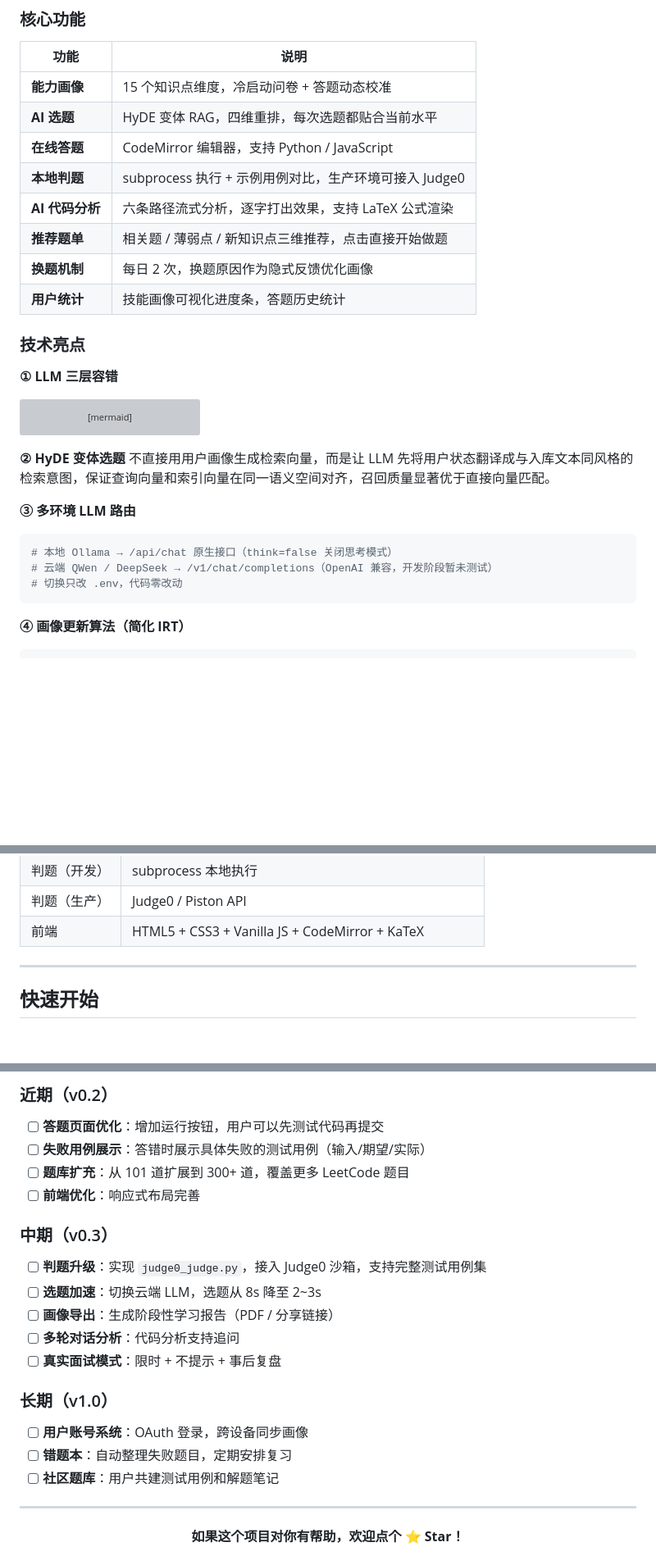
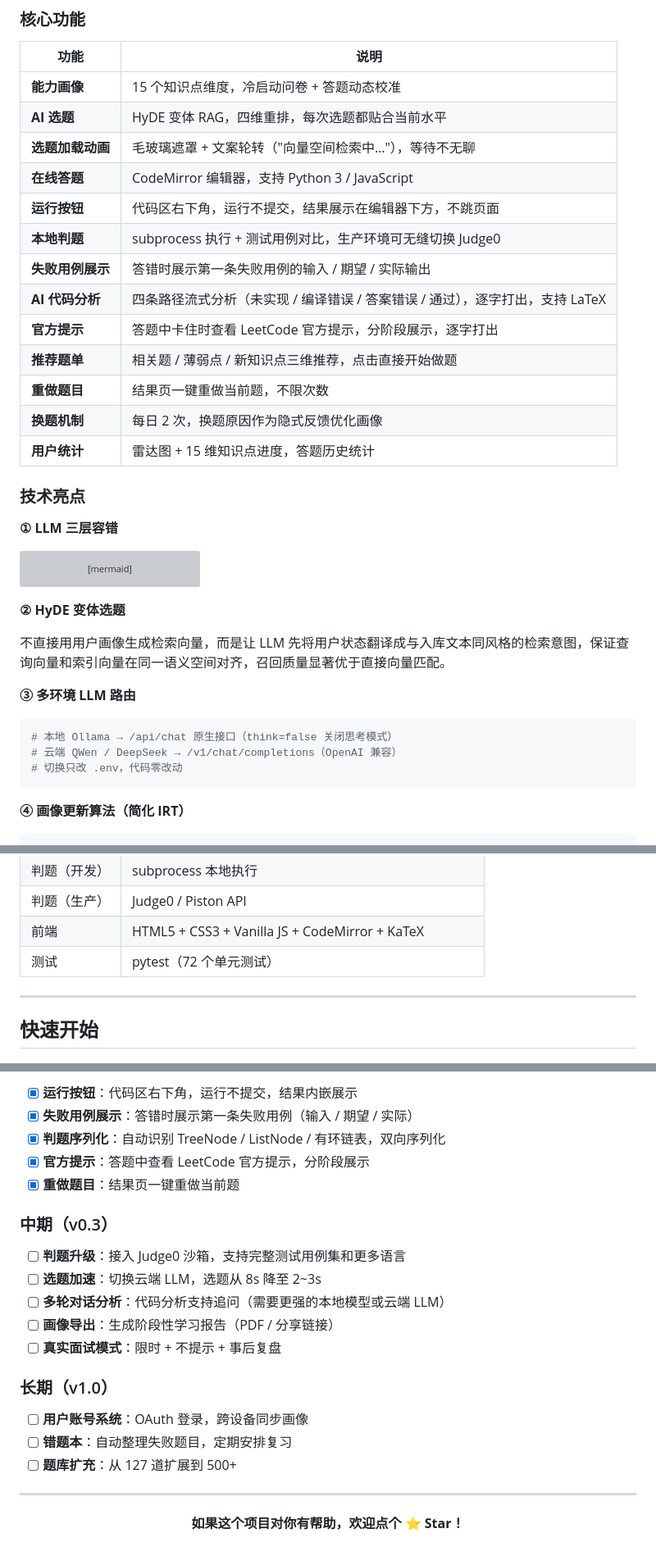
Before and after one commit to techfs2026/ai-algo-interview-backend, a Markdown page: README.md, 3 parts joined by grey strips. Shown at 82% size. Rendered like a GitHub page; blank space fills up the shorter version; grey boxes are pictures that could not be loaded.

````diff
--- a/README.md
+++ b/README.md
@@ -127,12 +127,17 @@ HyDE 变体"]
 |------|------|
 | **能力画像** | 15 个知识点维度，冷启动问卷 + 答题动态校准 |
 | **AI 选题** | HyDE 变体 RAG，四维重排，每次选题都贴合当前水平 |
-| **在线答题** | CodeMirror 编辑器，支持 Python / JavaScript |
-| **本地判题** | subprocess 执行 + 示例用例对比，生产环境可接入 Judge0 |
-| **AI 代码分析** | 六条路径流式分析，逐字打出效果，支持 LaTeX 公式渲染 |
+| **选题加载动画** | 毛玻璃遮罩 + 文案轮转（"向量空间检索中…"），等待不无聊 |
+| **在线答题** | CodeMirror 编辑器，支持 Python 3 / JavaScript |
+| **运行按钮** | 代码区右下角，运行不提交，结果展示在编辑器下方，不跳页面 |
+| **本地判题** | subprocess 执行 + 测试用例对比，生产环境可无缝切换 Judge0 |
+| **失败用例展示** | 答错时展示第一条失败用例的输入 / 期望 / 实际输出 |
+| **AI 代码分析** | 四条路径流式分析（未实现 / 编译错误 / 答案错误 / 通过），逐字打出，支持 LaTeX |
+| **官方提示** | 答题中卡住时查看 LeetCode 官方提示，分阶段展示，逐字打出 |
 | **推荐题单** | 相关题 / 薄弱点 / 新知识点三维推荐，点击直接开始做题 |
+| **重做题目** | 结果页一键重做当前题，不限次数 |
 | **换题机制** | 每日 2 次，换题原因作为隐式反馈优化画像 |
-| **用户统计** | 技能画像可视化进度条，答题历史统计 |
+| **用户统计** | 雷达图 + 15 维知识点进度，答题历史统计 |
 
 ### 技术亮点
 
@@ -167,12 +172,13 @@ JSON提取 / 类型强转"]
 ```
 
 **② HyDE 变体选题**
+
 不直接用用户画像生成检索向量，而是让 LLM 先将用户状态翻译成与入库文本同风格的检索意图，保证查询向量和索引向量在同一语义空间对齐，召回质量显著优于直接向量匹配。
 
 **③ 多环境 LLM 路由**
 ```bash
 # 本地 Ollama → /api/chat 原生接口（think=false 关闭思考模式）
-# 云端 QWen / DeepSeek → /v1/chat/completions（OpenAI 兼容，开发阶段暂未测试）
+# 云端 QWen / DeepSeek → /v1/chat/completions（OpenAI 兼容）
 # 切换只改 .env，代码零改动
 ```
 
@@ -231,6 +254,7 @@ judge/
 | 判题（开发）| subprocess 本地执行 |
 | 判题（生产）| Judge0 / Piston API |
 | 前端 | HTML5 + CSS3 + Vanilla JS + CodeMirror + KaTeX |
+| 测试 | pytest（72 个单元测试）|
 
 ---
 
@@ -399,24 +416,23 @@ python scripts/build_vector_index/gen_test_cases.py
 
-### 近期（v0.2）
-
-- [ ] **答题页面优化**：增加运行按钮，用户可以先测试代码再提交
-- [ ] **失败用例展示**：答错时展示具体失败的测试用例（输入/期望/实际）
-- [ ] **题库扩充**：从 101 道扩展到 300+ 道，覆盖更多 LeetCode 题目
-- [ ] **前端优化**：响应式布局完善
+- [x] **运行按钮**：代码区右下角，运行不提交，结果内嵌展示
+- [x] **失败用例展示**：答错时展示第一条失败用例（输入 / 期望 / 实际）
+- [x] **判题序列化**：自动识别 TreeNode / ListNode / 有环链表，双向序列化
+- [x] **官方提示**：答题中查看 LeetCode 官方提示，分阶段展示
+- [x] **重做题目**：结果页一键重做当前题
 
 ### 中期（v0.3）
 
-- [ ] **判题升级**：实现 `judge0_judge.py`，接入 Judge0 沙箱，支持完整测试用例集
+- [ ] **判题升级**：接入 Judge0 沙箱，支持完整测试用例集和更多语言
 - [ ] **选题加速**：切换云端 LLM，选题从 8s 降至 2~3s
+- [ ] **多轮对话分析**：代码分析支持追问（需要更强的本地模型或云端 LLM）
 - [ ] **画像导出**：生成阶段性学习报告（PDF / 分享链接）
-- [ ] **多轮对话分析**：代码分析支持追问
 - [ ] **真实面试模式**：限时 + 不提示 + 事后复盘
 
 ### 长期（v1.0）
 
 - [ ] **用户账号系统**：OAuth 登录，跨设备同步画像
 - [ ] **错题本**：自动整理失败题目，定期安排复习
-- [ ] **社区题库**：用户共建测试用例和解题笔记
+- [ ] **题库扩充**：从 127 道扩展到 500+
 
 ---
 
````
Also changed, not shown: other parts of README.md (+31 -21 lines).
